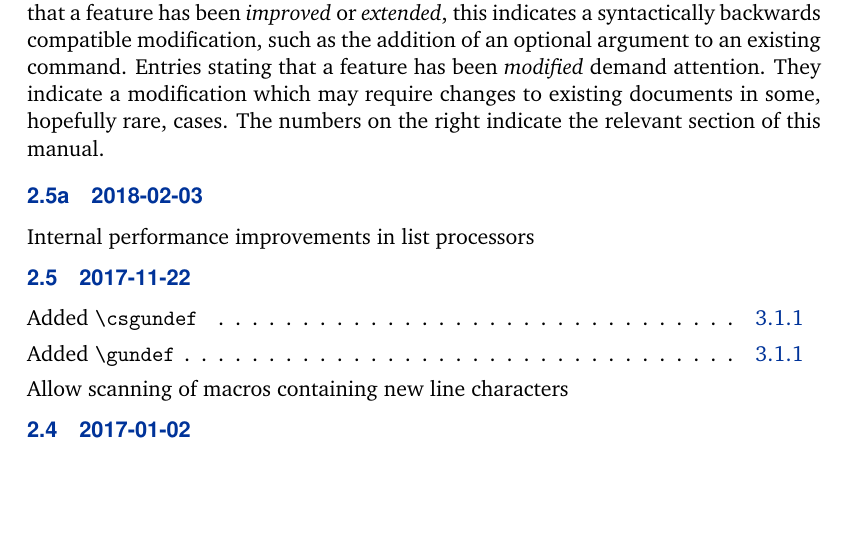
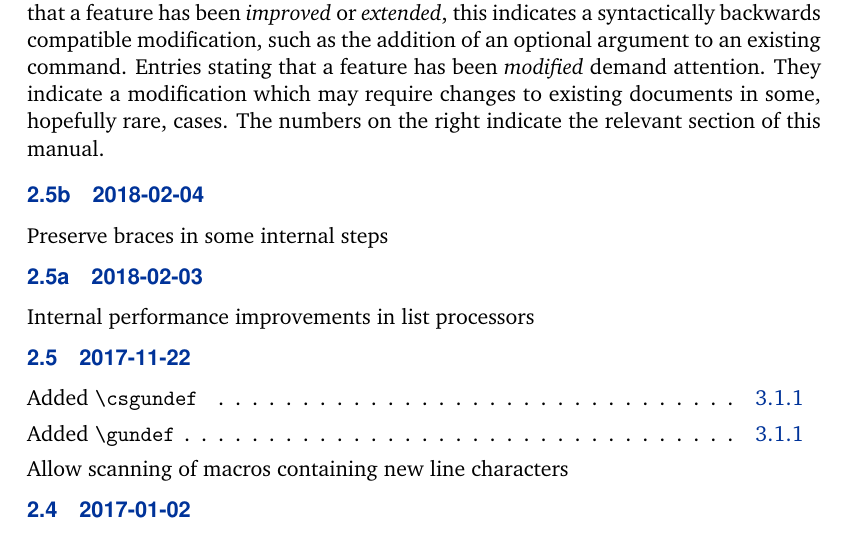
Before and after one commit to josephwright/etoolbox, a LaTeX document (etoolbox.tex): part of page 33 of 39, cut so that both start at the same text, the shorter picture padded with empty space. Compiled offline with pdfLaTeX.

Commit message:
Document last change [ci skip]

```diff
--- a/etoolbox.tex
+++ b/etoolbox.tex
@@ -1296,6 +1296,10 @@ The development code for \sty{etoolbox} is hosted on GitHub: \url{https://github
 This revision history is a list of changes relevant to users of this package. Changes of a more technical nature which do not affect the user interface or the behavior of the package are not included in the list. If an entry in the revision history states that a feature has been \emph{improved} or \emph{extended}, this indicates a syntactically backwards compatible modification, such as the addition of an optional argument to an existing command. Entries stating that a feature has been \emph{modified} demand attention. They indicate a modification which may require changes to existing documents in some, hopefully rare, cases. The numbers on the right indicate the relevant section of this manual.
 
 \begin{changelog}
+
+\begin{release}{2.5b}{2018-02-04}
+\item Preserve braces in some internal steps
+\end{release}
 
 \begin{release}{2.5a}{2018-02-03}
 \item Internal performance improvements in list processors
```
